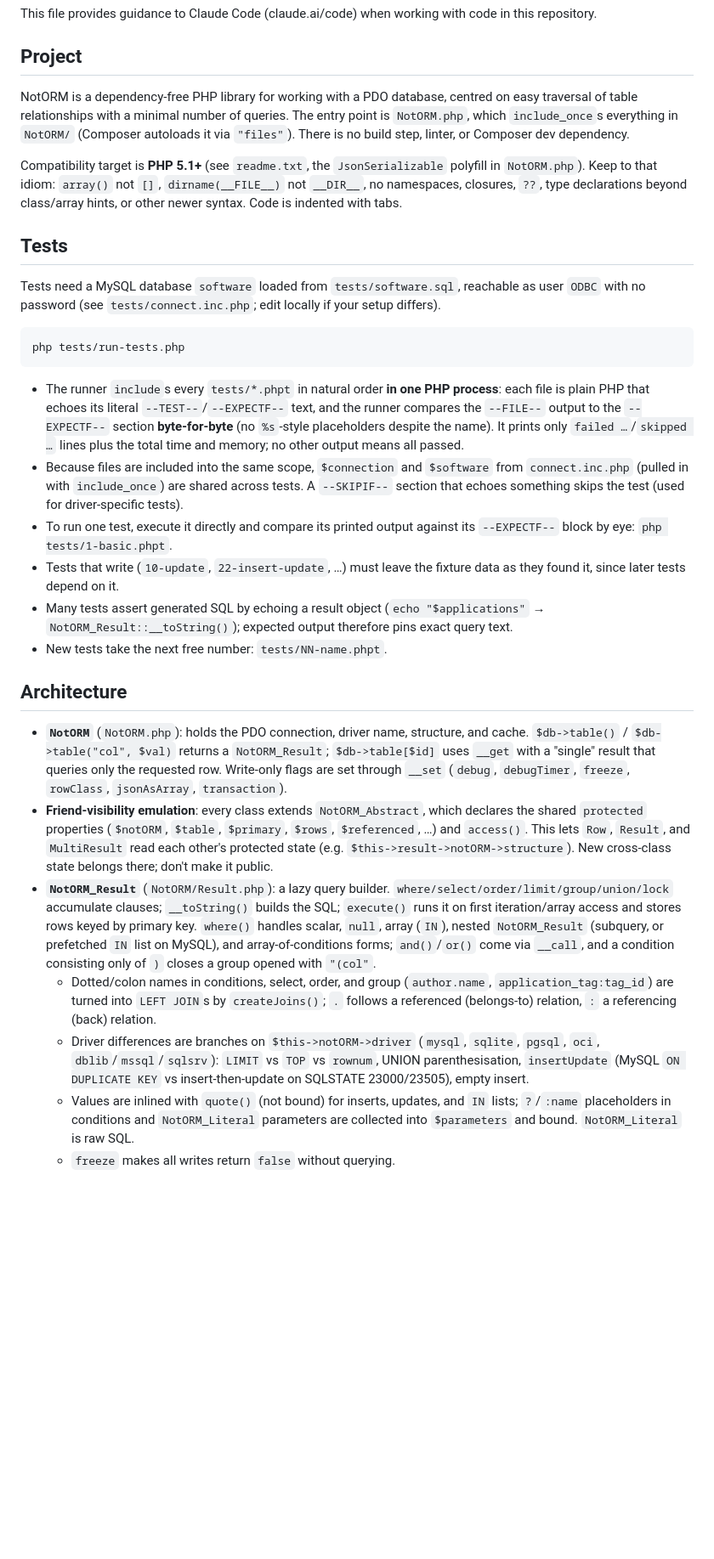
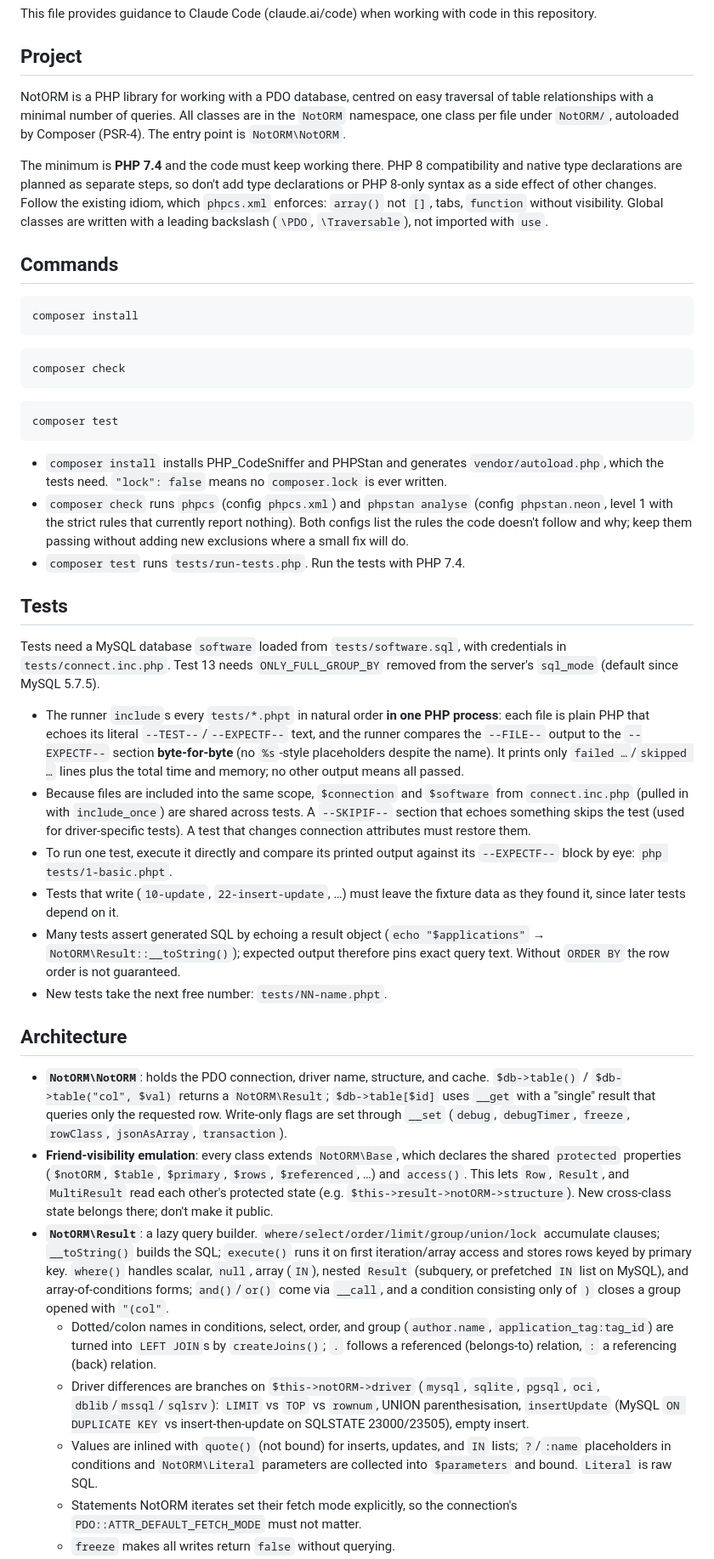
Before and after one commit to vrana/notorm, a Markdown page: CLAUDE.md, the part around one of its changes. Shown at 85% size. GitHub-like rendering; blank space fills up the shorter version.

Commit message:
CLAUDE.md: Describe the namespace, Composer and checks
Co-Authored-By: Claude Opus 5.5 <noreply@anthropic.com>

````diff
--- a/CLAUDE.md
+++ b/CLAUDE.md
@@ -4,31 +4,46 @@ This file provides guidance to Claude Code (claude.ai/code) when working with co
 
 ## Project
 
-NotORM is a dependency-free PHP library for working with a PDO database, centred on easy traversal of table relationships with a minimal number of queries. The entry point is `NotORM.php`, which `include_once`s everything in `NotORM/` (Composer autoloads it via `"files"`). There is no build step, linter, or Composer dev dependency.
+NotORM is a PHP library for working with a PDO database, centred on easy traversal of table relationships with a minimal number of queries. All classes are in the `NotORM` namespace, one class per file under `NotORM/`, autoloaded by Composer (PSR-4). The entry point is `NotORM\NotORM`.
 
-Compatibility target is **PHP 5.1+** (see `readme.txt`, the `JsonSerializable` polyfill in `NotORM.php`). Keep to that idiom: `array()` not `[]`, `dirname(__FILE__)` not `__DIR__`, no namespaces, closures, `??`, type declarations beyond class/array hints, or other newer syntax. Code is indented with tabs.
+The minimum is **PHP 7.4** and the code must keep working there. PHP 8 compatibility and native type declarations are planned as separate steps, so don't add type declarations or PHP 8-only syntax as a side effect of other changes. Follow the existing idiom, which `phpcs.xml` enforces: `array()` not `[]`, tabs, `function` without visibility. Global classes are written with a leading backslash (`\PDO`, `\Traversable`), not imported with `use`.
+
+## Commands
+
+```bash
+composer install
+```
+
+```bash
+composer check
+```
+
+```bash
+composer test
+```
+
+- `composer install` installs PHP_CodeSniffer and PHPStan and generates `vendor/autoload.php`, which the tests need. `"lock": false` means no `composer.lock` is ever written.
+- `composer check` runs `phpcs` (config `phpcs.xml`) and `phpstan analyse` (config `phpstan.neon`, level 1 with the strict rules that currently report nothing). Both configs list the rules the code doesn't follow and why; keep them passing without adding new exclusions where a small fix will do.
+- `composer test` runs `tests/run-tests.php`. Run the tests with PHP 7.4.
 
 ## Tests
 
-Tests need a MySQL database `software` loaded from `tests/software.sql`, reachable as user `ODBC` with no password (see `tests/connect.inc.php`; edit locally if your setup differs).
-
-```bash
-php tests/run-tests.php
-```
+Tests need a MySQL database `software` loaded from `tests/software.sql`, with credentials in `tests/connect.inc.php`. Test 13 needs `ONLY_FULL_GROUP_BY` removed from the server's `sql_mode` (default since MySQL 5.7.5).
 
 - The runner `include`s every `tests/*.phpt` in natural order **in one PHP process**: each file is plain PHP that echoes its literal `--TEST--`/`--EXPECTF--` text, and the runner compares the `--FILE--` output to the `--EXPECTF--` section **byte-for-byte** (no `%s`-style placeholders despite the name). It prints only `failed …`/`skipped …` lines plus the total time and memory; no other output means all passed.
-- Because files are included into the same scope, `$connection` and `$software` from `connect.inc.php` (pulled in with `include_once`) are shared across tests. A `--SKIPIF--` section that echoes something skips the test (used for driver-specific tests).
+- Because files are included into the same scope, `$connection` and `$software` from `connect.inc.php` (pulled in with `include_once`) are shared across tests. A `--SKIPIF--` section that echoes something skips the test (used for driver-specific tests). A test that changes connection attributes must restore them.
 - To run one test, execute it directly and compare its printed output against its `--EXPECTF--` block by eye: `php tests/1-basic.phpt`.
 - Tests that write (`10-update`, `22-insert-update`, …) must leave the fixture data as they found it, since later tests depend on it.
-- Many tests assert generated SQL by echoing a result object (`echo "$applications"` → `NotORM_Result::__toString()`); expected output therefore pins exact query text.
+- Many tests assert generated SQL by echoing a result object (`echo "$applications"` → `NotORM\Result::__toString()`); expected output therefore pins exact query text. Without `ORDER BY` the row order is not guaranteed.
 - New tests take the next free number: `tests/NN-name.phpt`.
 
 ## Architecture
 
-- **`NotORM`** (`NotORM.php`): holds the PDO connection, driver name, structure, and cache. `$db->table()` / `$db->table("col", $val)` returns a `NotORM_Result`; `$db->table[$id]` uses `__get` with a "single" result that queries only the requested row. Write-only flags are set through `__set` (`debug`, `debugTimer`, `freeze`, `rowClass`, `jsonAsArray`, `transaction`).
-- **Friend-visibility emulation**: every class extends `NotORM_Abstract`, which declares the shared `protected` properties (`$notORM`, `$table`, `$primary`, `$rows`, `$referenced`, …) and `access()`. This lets `Row`, `Result`, and `MultiResult` read each other's protected state (e.g. `$this->result->notORM->structure`). New cross-class state belongs there; don't make it public.
-- **`NotORM_Result`** (`NotORM/Result.php`): a lazy query builder. `where/select/order/limit/group/union/lock` accumulate clauses; `__toString()` builds the SQL; `execute()` runs it on first iteration/array access and stores rows keyed by primary key. `where()` handles scalar, `null`, array (`IN`), nested `NotORM_Result` (subquery, or prefetched `IN` list on MySQL), and array-of-conditions forms; `and()`/`or()` come via `__call`, and a condition consisting only of `)` closes a group opened with `"(col"`.
+- **`NotORM\NotORM`**: holds the PDO connection, driver name, structure, and cache. `$db->table()` / `$db->table("col", $val)` returns a `NotORM\Result`; `$db->table[$id]` uses `__get` with a "single" result that queries only the requested row. Write-only flags are set through `__set` (`debug`, `debugTimer`, `freeze`, `rowClass`, `jsonAsArray`, `transaction`).
+- **Friend-visibility emulation**: every class extends `NotORM\Base`, which declares the shared `protected` properties (`$notORM`, `$table`, `$primary`, `$rows`, `$referenced`, …) and `access()`. This lets `Row`, `Result`, and `MultiResult` read each other's protected state (e.g. `$this->result->notORM->structure`). New cross-class state belongs there; don't make it public.
+- **`NotORM\Result`**: a lazy query builder. `where/select/order/limit/group/union/lock` accumulate clauses; `__toString()` builds the SQL; `execute()` runs it on first iteration/array access and stores rows keyed by primary key. `where()` handles scalar, `null`, array (`IN`), nested `Result` (subquery, or prefetched `IN` list on MySQL), and array-of-conditions forms; `and()`/`or()` come via `__call`, and a condition consisting only of `)` closes a group opened with `"(col"`.
   - Dotted/colon names in conditions, select, order, and group (`author.name`, `application_tag:tag_id`) are turned into `LEFT JOIN`s by `createJoins()`; `.` follows a referenced (belongs-to) relation, `:` a referencing (back) relation.
   - Driver differences are branches on `$this->notORM->driver` (`mysql`, `sqlite`, `pgsql`, `oci`, `dblib`/`mssql`/`sqlsrv`): `LIMIT` vs `TOP` vs `rownum`, UNION parenthesisation, `insertUpdate` (MySQL `ON DUPLICATE KEY` vs insert-then-update on SQLSTATE 23000/23505), empty insert.
-  - Values are inlined with `quote()` (not bound) for inserts, updates, and `IN` lists; `?`/`:name` placeholders in conditions and `NotORM_Literal` parameters are collected into `$parameters` and bound. `NotORM_Literal` is raw SQL.
+  - Values are inlined with `quote()` (not bound) for inserts, updates, and `IN` lists; `?`/`:name` placeholders in conditions and `NotORM\Literal` parameters are collected into `$parameters` and bound. `Literal` is raw SQL.
+  - Statements NotORM iterates set their fetch mode explicitly, so the connection's `PDO::ATTR_DEFAULT_FETCH_MODE` must not matter.
   - `freeze` makes all writes return `false` without querying.
````
Also changed, not shown: other parts of CLAUDE.md (+7 -7 lines).
